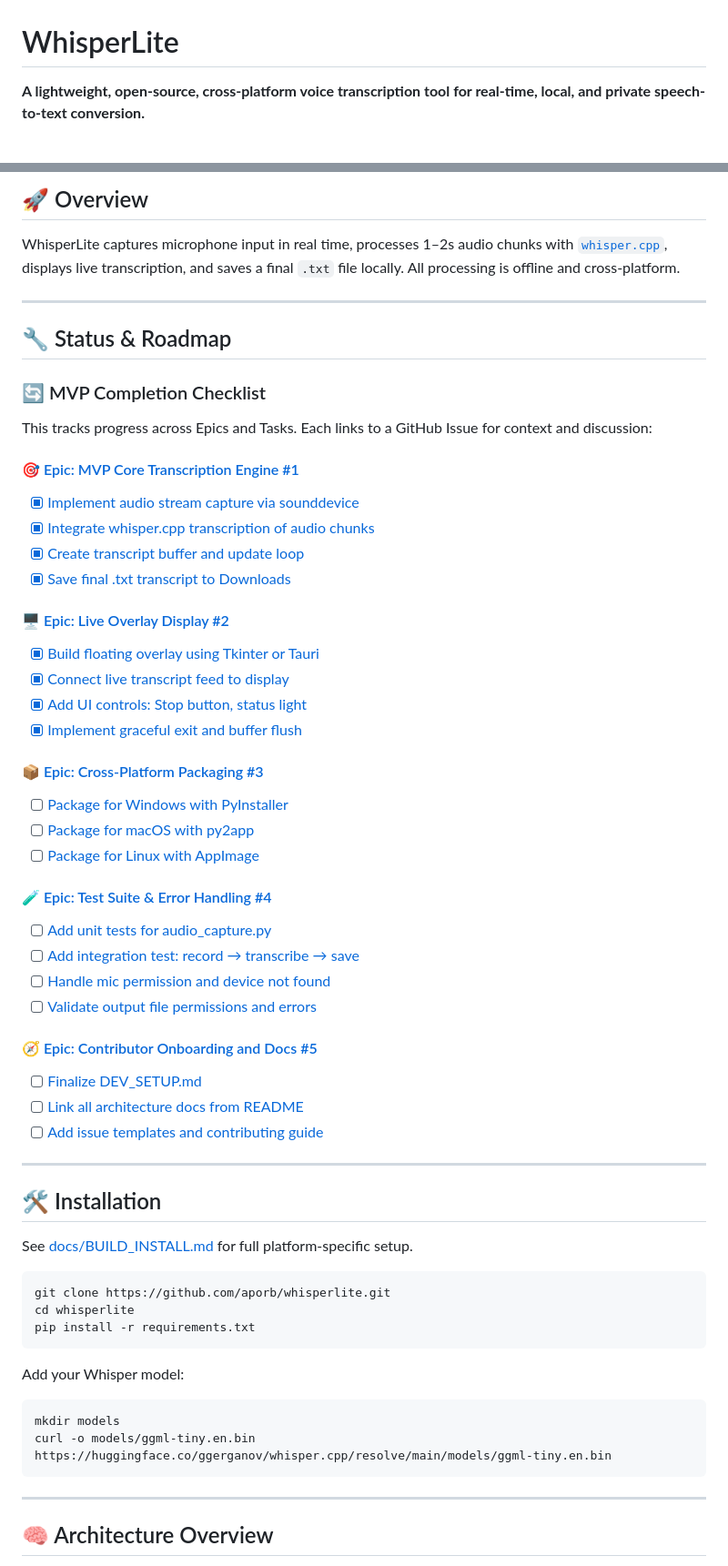
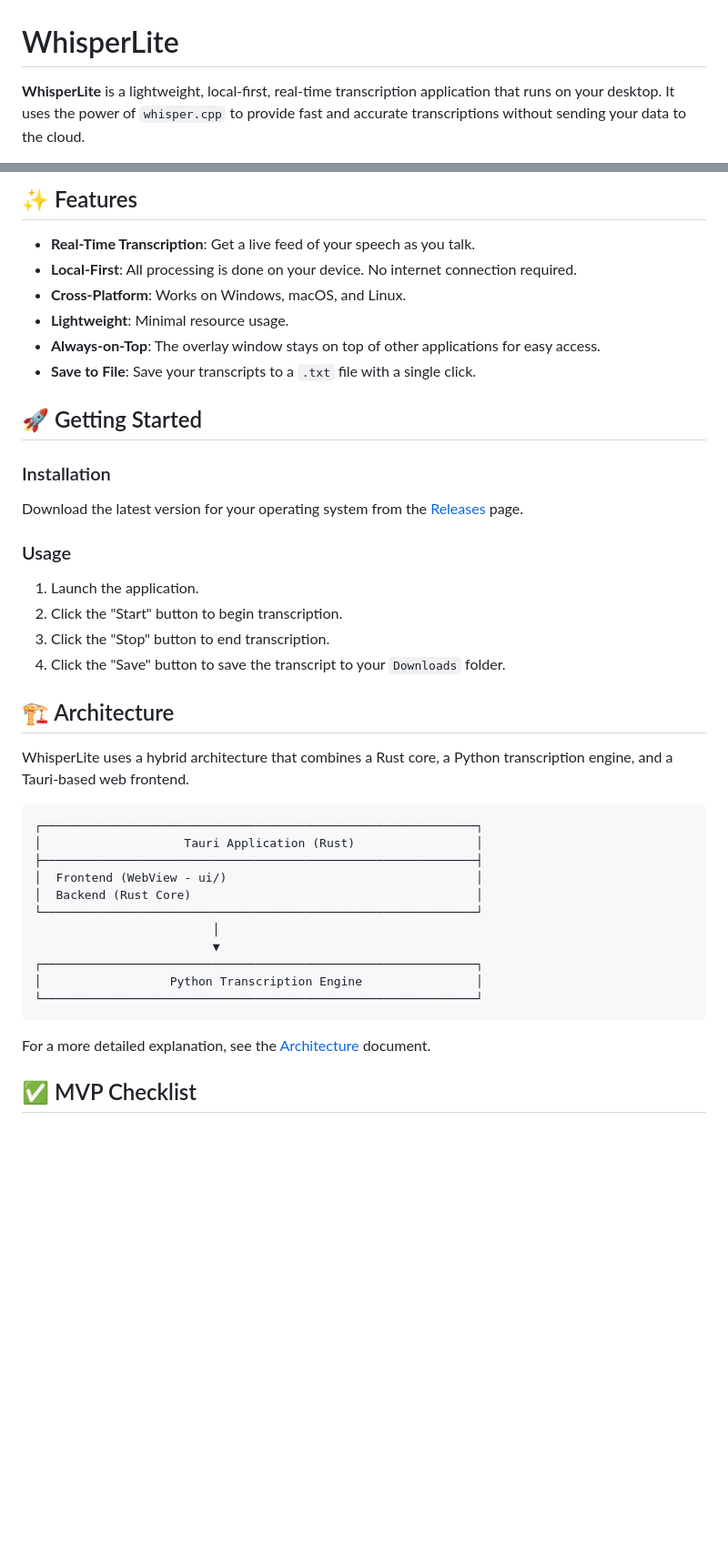
Before and after one commit to aporb/whisperlite, a Markdown page: README.md, 2 parts joined by grey strips. Shown at 91% size. Drawn GitHub-style; blank space fills up the shorter version.

`````diff
--- a/README.md
+++ b/README.md
@@ -1,4 +1,4 @@
 # WhisperLite
 
-**A lightweight, open-source, cross-platform voice transcription tool for real-time, local, and private speech-to-text conversion.**
+**WhisperLite** is a lightweight, local-first, real-time transcription application that runs on your desktop. It uses the power of `whisper.cpp` to provide fast and accurate transcriptions without sending your data to the cloud.
 
@@ -6,64 +6,45 @@
 
-## 🚀 Overview
+## ✨ Features
 
-WhisperLite captures microphone input in real time, processes 1–2s audio chunks with [`whisper.cpp`](https://github.com/ggerganov/whisper.cpp), displays live transcription, and saves a final `.txt` file locally. All processing is offline and cross-platform.
+-   **Real-Time Transcription**: Get a live feed of your speech as you talk.
+-   **Local-First**: All processing is done on your device. No internet connection required.
+-   **Cross-Platform**: Works on Windows, macOS, and Linux.
+-   **Lightweight**: Minimal resource usage.
+-   **Always-on-Top**: The overlay window stays on top of other applications for easy access.
+-   **Save to File**: Save your transcripts to a `.txt` file with a single click.
 
----
+## 🚀 Getting Started
 
-## 🔧 Status & Roadmap
+### Installation
 
-### 🔄 MVP Completion Checklist
+Download the latest version for your operating system from the [Releases](https://github.com/your-repo/whisperlite/releases) page.
 
-This tracks progress across Epics and Tasks. Each links to a GitHub Issue for context and discussion:
+### Usage
 
-#### 🎯 [Epic: MVP Core Transcription Engine #1](https://github.com/aporb/whisperlite/issues/1)
-- [x] [Implement audio stream capture via sounddevice](https://github.com/aporb/whisperlite/issues/6)
-- [x] [Integrate whisper.cpp transcription of audio chunks](https://github.com/aporb/whisperlite/issues/7)
-- [x] [Create transcript buffer and update loop](https://github.com/aporb/whisperlite/issues/8)
-- [x] [Save final .txt transcript to Downloads](https://github.com/aporb/whisperlite/issues/9)
+1.  Launch the application.
+2.  Click the "Start" button to begin transcription.
+3.  Click the "Stop" button to end transcription.
+4.  Click the "Save" button to save the transcript to your `Downloads` folder.
 
-#### 🖥️ [Epic: Live Overlay Display #2](https://github.com/aporb/whisperlite/issues/2)
-- [x] [Build floating overlay using Tkinter or Tauri](https://github.com/aporb/whisperlite/issues/10)
-- [x] [Connect live transcript feed to display](https://github.com/aporb/whisperlite/issues/11)
-- [x] [Add UI controls: Stop button, status light](https://github.com/aporb/whisperlite/issues/12)
-- [x] [Implement graceful exit and buffer flush](https://github.com/aporb/whisperlite/issues/13)
+## 🏗️ Architecture
 
-#### 📦 [Epic: Cross-Platform Packaging #3](https://github.com/aporb/whisperlite/issues/3)
-- [ ] [Package for Windows with PyInstaller](https://github.com/aporb/whisperlite/issues/14)
-- [ ] [Package for macOS with py2app](https://github.com/aporb/whisperlite/issues/15)
-- [ ] [Package for Linux with AppImage](https://github.com/aporb/whisperlite/issues/16)
+WhisperLite uses a hybrid architecture that combines a Rust core, a Python transcription engine, and a Tauri-based web frontend.
 
-#### 🧪 [Epic: Test Suite & Error Handling #4](https://github.com/aporb/whisperlite/issues/4)
-- [ ] [Add unit tests for audio_capture.py](https://github.com/aporb/whisperlite/issues/17)
-- [ ] [Add integration test: record → transcribe → save](https://github.com/aporb/whisperlite/issues/18)
-- [ ] [Handle mic permission and device not found](https://github.com/aporb/whisperlite/issues/19)
-- [ ] [Validate output file permissions and errors](https://github.com/aporb/whisperlite/issues/20)
-
-#### 🧭 [Epic: Contributor Onboarding and Docs #5](https://github.com/aporb/whisperlite/issues/5)
-- [ ] [Finalize DEV_SETUP.md](https://github.com/aporb/whisperlite/issues/21)
-- [ ] [Link all architecture docs from README](https://github.com/aporb/whisperlite/issues/22)
-- [ ] [Add issue templates and contributing guide](https://github.com/aporb/whisperlite/issues/23)
-
----
-
-## 🛠️ Installation
-
-See [docs/BUILD_INSTALL.md](docs/BUILD_INSTALL.md) for full platform-specific setup.
-
-```bash
-git clone https://github.com/aporb/whisperlite.git
-cd whisperlite
-pip install -r requirements.txt
-````
-
-Add your Whisper model:
-
-```bash
-mkdir models
-curl -o models/ggml-tiny.en.bin https://huggingface.co/ggerganov/whisper.cpp/resolve/main/models/ggml-tiny.en.bin
+```
+┌─────────────────────────────────────────────────────────────┐
+│                    Tauri Application (Rust)                 │
+├─────────────────────────────────────────────────────────────┤
+│  Frontend (WebView - ui/)                                   │
+│  Backend (Rust Core)                                        │
+└─────────────────────────────────────────────────────────────┘
+                         │
+                         ▼
+┌─────────────────────────────────────────────────────────────┐
+│                  Python Transcription Engine                │
+└─────────────────────────────────────────────────────────────┘
 ```
 
----
+For a more detailed explanation, see the [Architecture](docs/ARCHITECTURE.md) document.
 
-## 🧠 Architecture Overview
+## ✅ MVP Checklist
 
`````
Also changed, not shown: other parts of README.md (+11 -73 lines).
